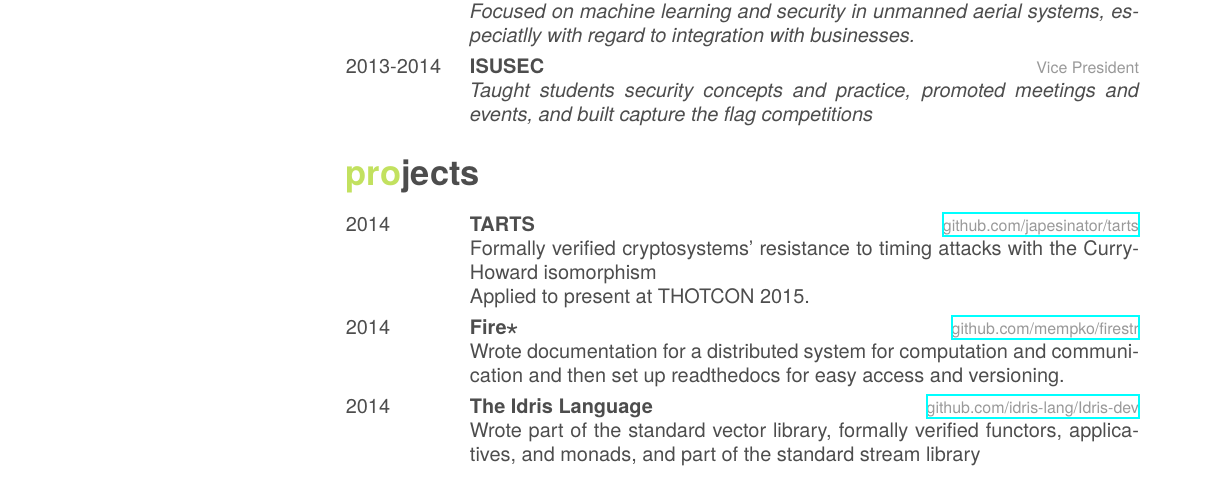
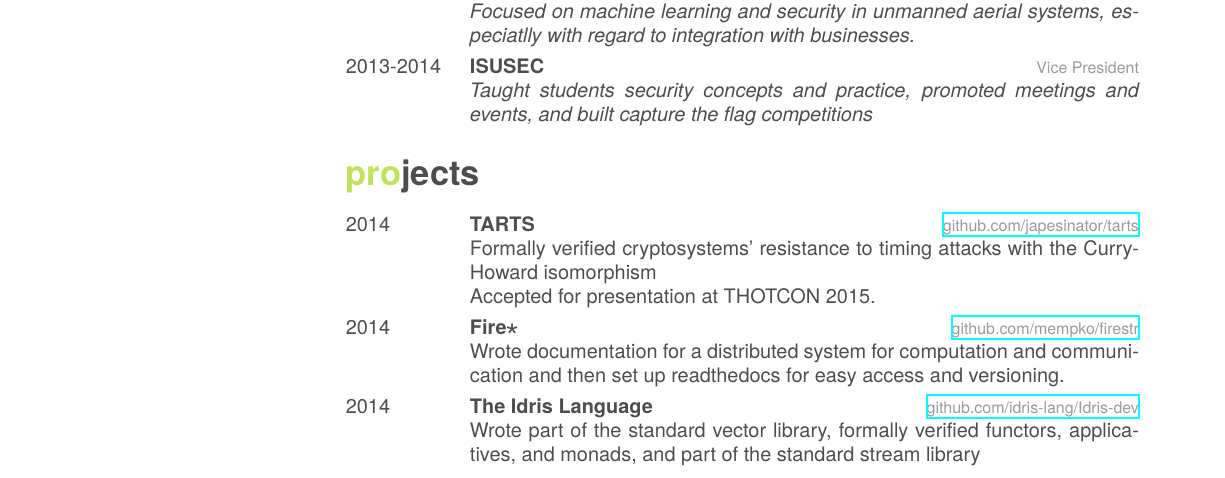
Before and after one commit to japesinator/resume, a LaTeX CV (cv.tex): part of the page, cut so that both start at the same text. The pictures show the PDF file resume.pdf that the author committed with the source.

Commit message:
got accepted!

```diff
--- a/cv.tex
+++ b/cv.tex
@@ -85,7 +85,7 @@ programming language theory, cryptography, vim
     {TARTS}
     {\href{https://github.com/japesinator/tarts}{github.com/japesinator/tarts}}
     {Formally verified cryptosystems' resistance to timing attacks with the Curry-Howard isomorphism \\
-    Applied to present at THOTCON 2015.}
+    Accepted for presentation at THOTCON 2015.}
   \entry
     {2014}
     {Fire\star}
```
Also changed, not shown: resume.pdf.
